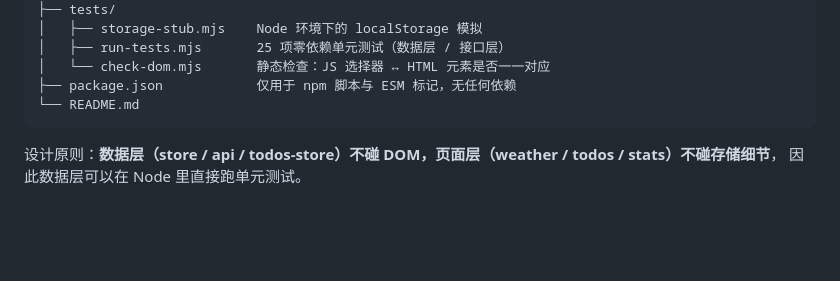
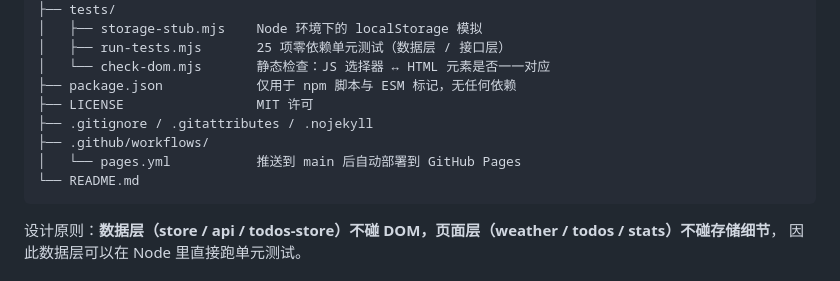
Before and after one commit to JameYoung3864/TodoSchedule, a Markdown page: README.md, the part around one of its changes. Rendered like a GitHub page; blank space fills up the shorter version.

````diff
--- a/README.md
+++ b/README.md
@@ -121,6 +121,10 @@ p1_todo/
 │   ├── run-tests.mjs       25 项零依赖单元测试（数据层 / 接口层）
 │   └── check-dom.mjs       静态检查：JS 选择器 ↔ HTML 元素是否一一对应
 ├── package.json            仅用于 npm 脚本与 ESM 标记，无任何依赖
+├── LICENSE                 MIT 许可
+├── .gitignore / .gitattributes / .nojekyll
+├── .github/workflows/
+│   └── pages.yml           推送到 main 后自动部署到 GitHub Pages
 └── README.md
 ```
 
````
Also changed, not shown: other parts of README.md (+67 -2 lines).
